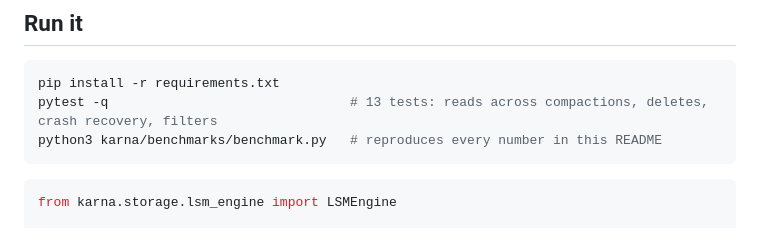
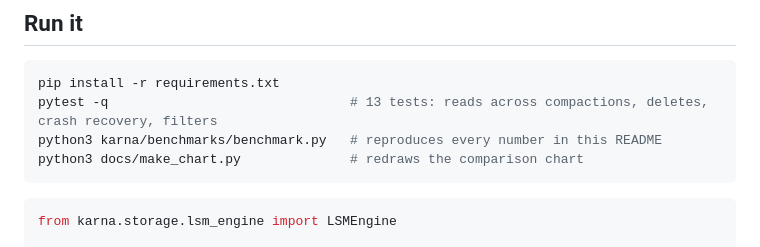
Before and after one commit to Lakshya1901/Karna, a Markdown page: README.md, the part around the change. GitHub-like rendering.

Commit message:
Document chart regeneration

````diff
--- a/README.md
+++ b/README.md
@@ -89,6 +89,7 @@ Bugs found and fixed while validating the engine, because they're the interestin
 pip install -r requirements.txt
 pytest -q                               # 13 tests: reads across compactions, deletes, crash recovery, filters
 python3 karna/benchmarks/benchmark.py   # reproduces every number in this README
+python3 docs/make_chart.py              # redraws the comparison chart
 ```
 
 ```python
````
